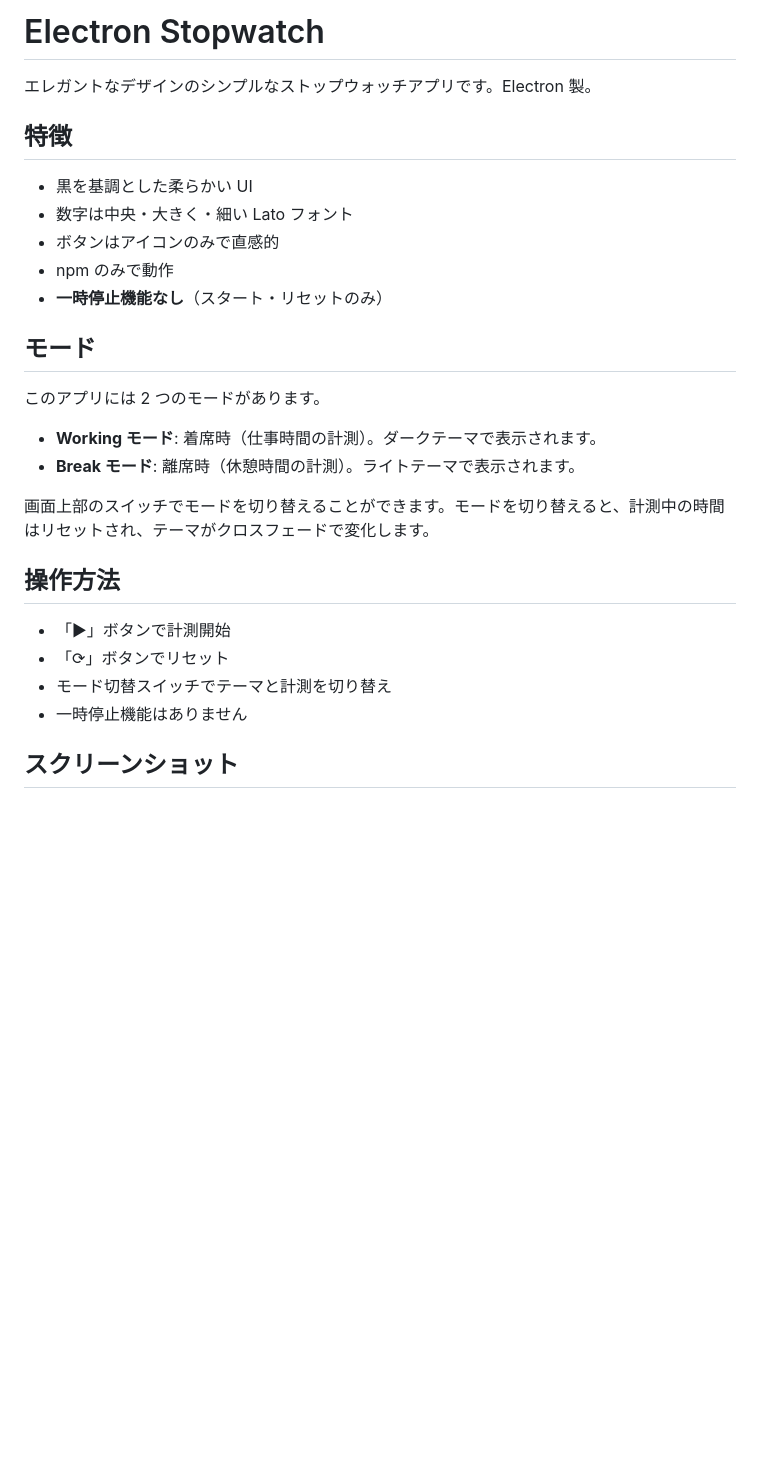
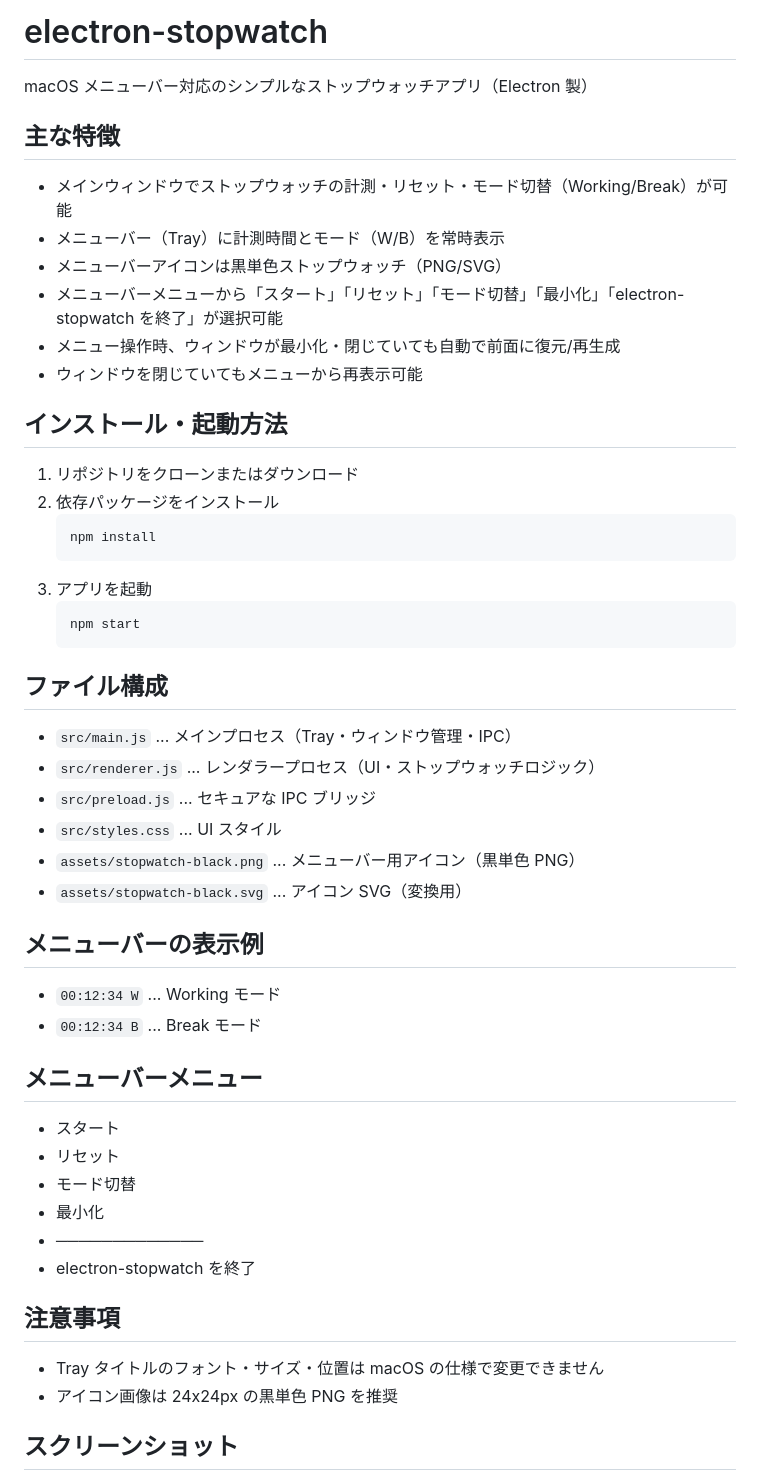
Before and after one commit to chihatw/electron-stopwatch, a Markdown page: README.md, the part around the change printed below. GitHub-like rendering; blank space fills up the shorter version.

Commit message:
メニューバーにトレイ機能を追加し、ストップウォッチの状態管理を改善しました。また、IPCを介して時間とモードの更新を行う機能を実装しました。READMEを更新し、アプリの使用方法を明確にしました。

````diff
--- a/README.md
+++ b/README.md
@@ -1,30 +1,55 @@
-# Electron Stopwatch
+# electron-stopwatch
 
-エレガントなデザインのシンプルなストップウォッチアプリです。Electron 製。
+macOS メニューバー対応のシンプルなストップウォッチアプリ（Electron 製）
 
-## 特徴
+## 主な特徴
 
-- 黒を基調とした柔らかい UI
-- 数字は中央・大きく・細い Lato フォント
-- ボタンはアイコンのみで直感的
-- npm のみで動作
-- **一時停止機能なし**（スタート・リセットのみ）
+- メインウィンドウでストップウォッチの計測・リセット・モード切替（Working/Break）が可能
+- メニューバー（Tray）に計測時間とモード（W/B）を常時表示
+- メニューバーアイコンは黒単色ストップウォッチ（PNG/SVG）
+- メニューバーメニューから「スタート」「リセット」「モード切替」「最小化」「electron-stopwatch を終了」が選択可能
+- メニュー操作時、ウィンドウが最小化・閉じていても自動で前面に復元/再生成
+- ウィンドウを閉じていてもメニューから再表示可能
 
-## モード
+## インストール・起動方法
 
-このアプリには 2 つのモードがあります。
+1. リポジトリをクローンまたはダウンロード
+2. 依存パッケージをインストール
+   ```zsh
+   npm install
+   ```
+3. アプリを起動
+   ```zsh
+   npm start
+   ```
 
-- **Working モード**: 着席時（仕事時間の計測）。ダークテーマで表示されます。
-- **Break モード**: 離席時（休憩時間の計測）。ライトテーマで表示されます。
+## ファイル構成
 
-画面上部のスイッチでモードを切り替えることができます。モードを切り替えると、計測中の時間はリセットされ、テーマがクロスフェードで変化します。
+- `src/main.js` ... メインプロセス（Tray・ウィンドウ管理・IPC）
+- `src/renderer.js` ... レンダラープロセス（UI・ストップウォッチロジック）
+- `src/preload.js` ... セキュアな IPC ブリッジ
+- `src/styles.css` ... UI スタイル
+- `assets/stopwatch-black.png` ... メニューバー用アイコン（黒単色 PNG）
+- `assets/stopwatch-black.svg` ... アイコン SVG（変換用）
 
-## 操作方法
+## メニューバーの表示例
 
-- 「▶」ボタンで計測開始
-- 「⟳」ボタンでリセット
-- モード切替スイッチでテーマと計測を切り替え
-- 一時停止機能はありません
+- `00:12:34 W` ... Working モード
+- `00:12:34 B` ... Break モード
+
+## メニューバーメニュー
+
+- スタート
+- リセット
+- モード切替
+- 最小化
+- ─────────────
+- electron-stopwatch を終了
+
+## 注意事項
+
+- Tray タイトルのフォント・サイズ・位置は macOS の仕様で変更できません
+- アイコン画像は 24x24px の黒単色 PNG を推奨
 
 ## スクリーンショット
 
````
Also changed, not shown: other parts of README.md (+16 -82 lines), assets/stopwatch-black.png (added), 4 other files.
